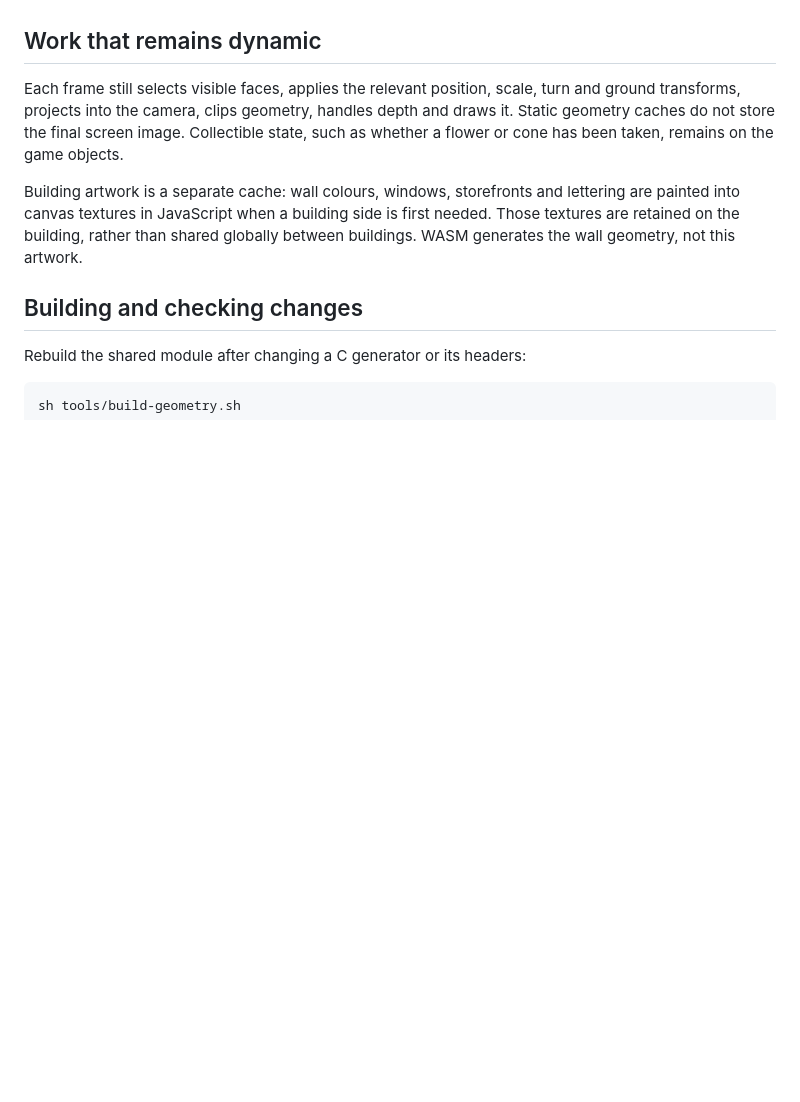
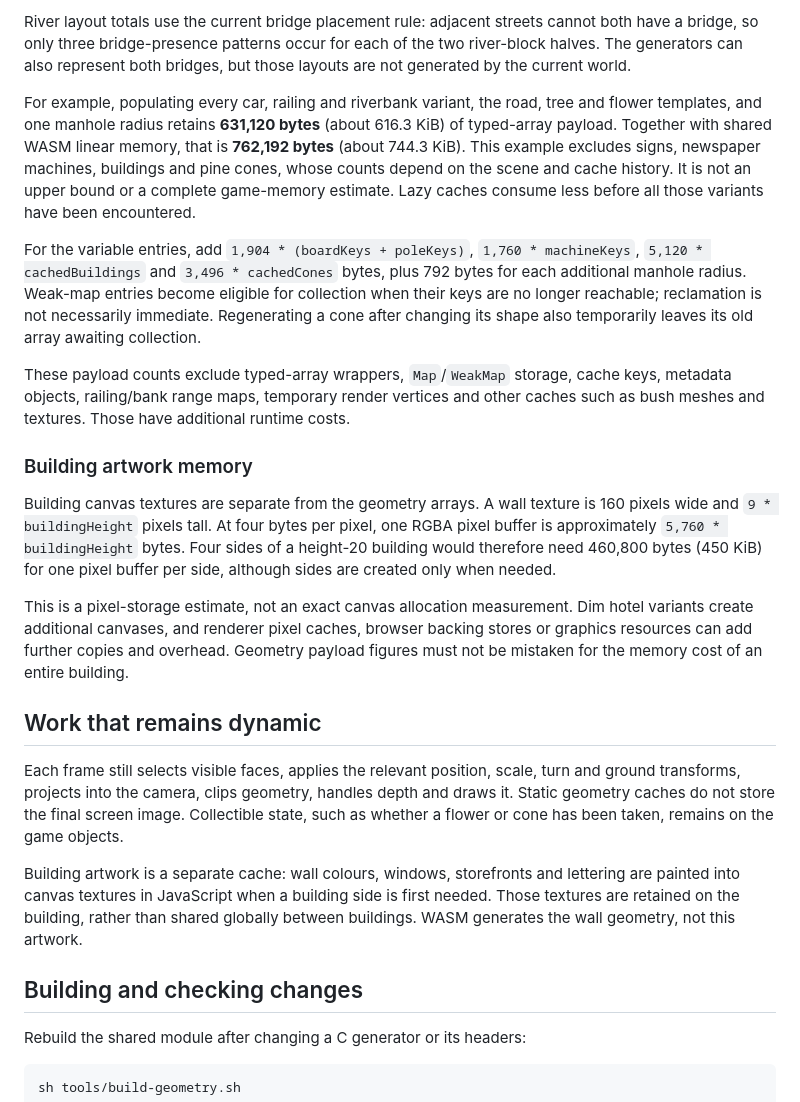
Before and after one commit to federico-razzoli/neon-city, a Markdown page: OBJECT-GEOMETRY-CACHING.md, the part around one of its changes. Drawn GitHub-style; blank space fills up the shorter version.

```diff
--- a/OBJECT-GEOMETRY-CACHING.md
+++ b/OBJECT-GEOMETRY-CACHING.md
@@ -85,3 +138,41 @@ mesh.
+River layout totals use the current bridge placement rule: adjacent streets
+cannot both have a bridge, so only three bridge-presence patterns occur for each
+of the two river-block halves. The generators can also represent both bridges,
+but those layouts are not generated by the current world.
+
+For example, populating every car, railing and riverbank variant, the road, tree
+and flower templates, and one manhole radius retains **631,120 bytes** (about
+616.3 KiB) of typed-array payload. Together with shared WASM linear memory, that
+is **762,192 bytes** (about 744.3 KiB). This example excludes signs, newspaper
+machines, buildings and pine cones, whose counts depend on the scene and cache
+history. It is not an upper bound or a complete game-memory estimate. Lazy caches
+consume less before all those variants have been encountered.
+
+For the variable entries, add `1,904 * (boardKeys + poleKeys)`,
+`1,760 * machineKeys`, `5,120 * cachedBuildings` and `3,496 * cachedCones` bytes,
+plus 792 bytes for each additional manhole radius. Weak-map entries become
+eligible for collection when their keys are no longer reachable; reclamation is
+not necessarily immediate. Regenerating a cone after changing its shape also
+temporarily leaves its old array awaiting collection.
+
+These payload counts exclude typed-array wrappers, `Map`/`WeakMap` storage, cache
+keys, metadata objects, railing/bank range maps, temporary render vertices and
+other caches such as bush meshes and textures. Those have additional runtime
+costs.
+
+### Building artwork memory
+
+Building canvas textures are separate from the geometry arrays. A wall texture is
+160 pixels wide and `9 * buildingHeight` pixels tall. At four bytes per pixel,
+one RGBA pixel buffer is approximately `5,760 * buildingHeight` bytes. Four sides
+of a height-20 building would therefore need 460,800 bytes (450 KiB) for one pixel
+buffer per side, although sides are created only when needed.
+
+This is a pixel-storage estimate, not an exact canvas allocation measurement.
+Dim hotel variants create additional canvases, and renderer pixel caches, browser
+backing stores or graphics resources can add further copies and overhead. Geometry
+payload figures must not be mistaken for the memory cost of an entire building.
+
 ## Work that remains dynamic
 
 Each frame still selects visible faces, applies the relevant position, scale,
```
Also changed, not shown: other parts of OBJECT-GEOMETRY-CACHING.md (+53 -0 lines).
